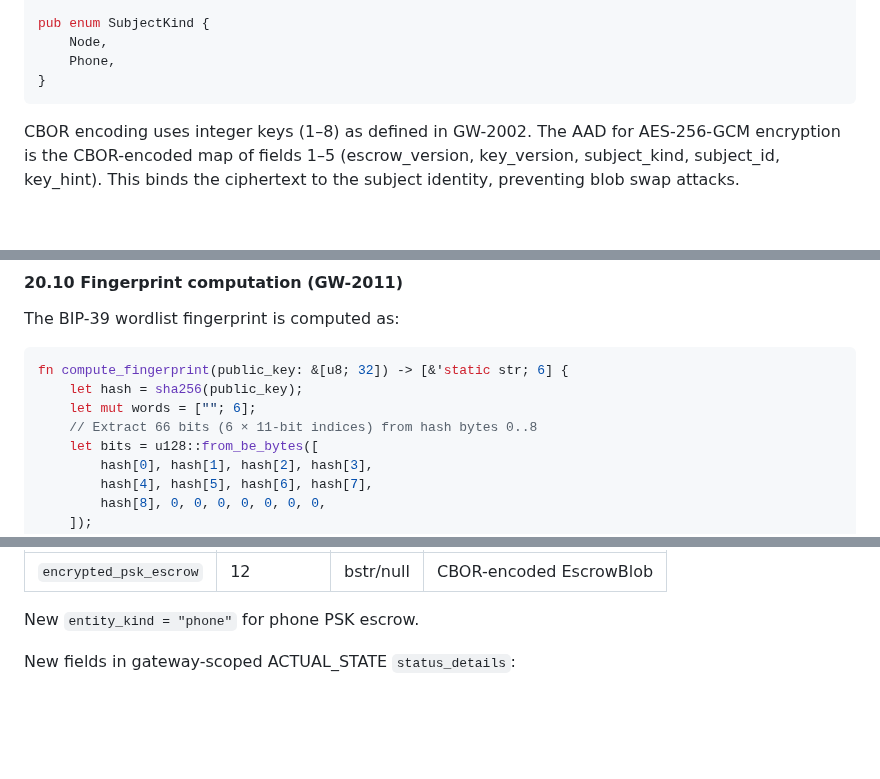
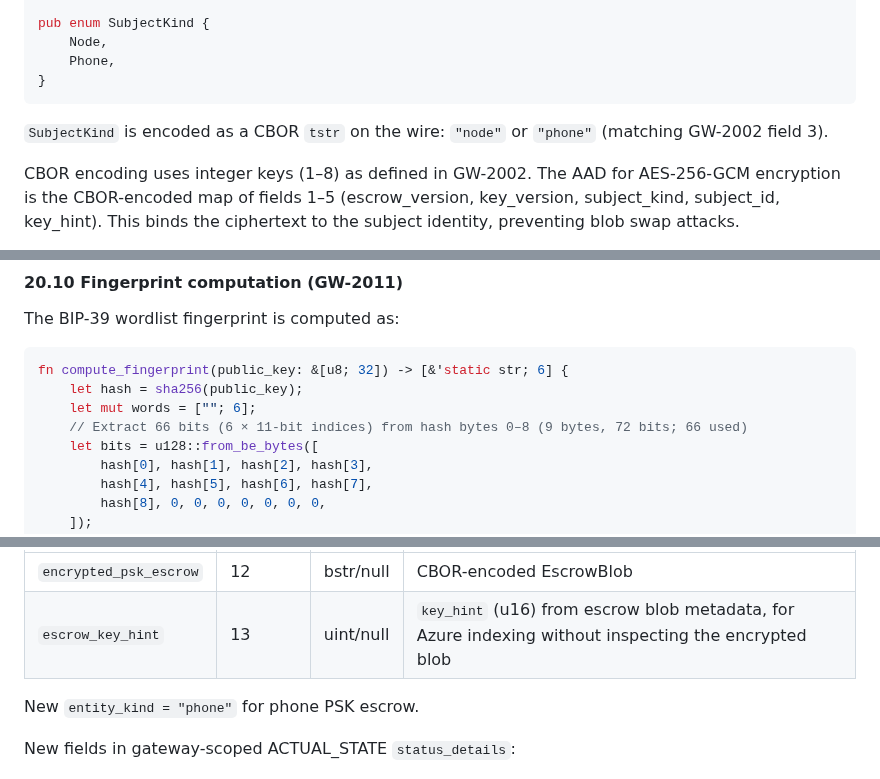
Before and after one commit to Alan-Jowett/sonde, a Markdown page: docs/evolve-887-specification.md, 3 parts joined by grey strips. GitHub-like rendering; blank space fills up the shorter version.

````diff
--- a/docs/evolve-887-specification.md
+++ b/docs/evolve-887-specification.md
@@ -109,6 +109,9 @@ pub enum SubjectKind {
 }
 ```
 
+`SubjectKind` is encoded as a CBOR `tstr` on the wire: `"node"` or `"phone"`
+(matching GW-2002 field 3).
+
 CBOR encoding uses integer keys (1–8) as defined in GW-2002. The AAD for
 AES-256-GCM encryption is the CBOR-encoded map of fields 1–5 (escrow_version,
 key_version, subject_kind, subject_id, key_hint). This binds the ciphertext
@@ -315,7 +320,7 @@ The BIP-39 wordlist fingerprint is computed as:
 fn compute_fingerprint(public_key: &[u8; 32]) -> [&'static str; 6] {
     let hash = sha256(public_key);
     let mut words = [""; 6];
-    // Extract 66 bits (6 × 11-bit indices) from hash bytes 0..8
+    // Extract 66 bits (6 × 11-bit indices) from hash bytes 0–8 (9 bytes, 72 bits; 66 used)
     let bits = u128::from_be_bytes([
         hash[0], hash[1], hash[2], hash[3],
         hash[4], hash[5], hash[6], hash[7],
@@ -423,6 +428,7 @@ New field in node-scoped ACTUAL_STATE:
 | Field | CBOR key | Type | Description |
 |-------|----------|------|-------------|
 | `encrypted_psk_escrow` | 12 | bstr/null | CBOR-encoded EscrowBlob |
+| `escrow_key_hint` | 13 | uint/null | `key_hint` (u16) from escrow blob metadata, for Azure indexing without inspecting the encrypted blob |
 
 New `entity_kind = "phone"` for phone PSK escrow.
 
````
Also changed, not shown: other parts of docs/evolve-887-specification.md (+16 -2 lines), docs/evolve-887-requirements.md (+7 -5 lines).
